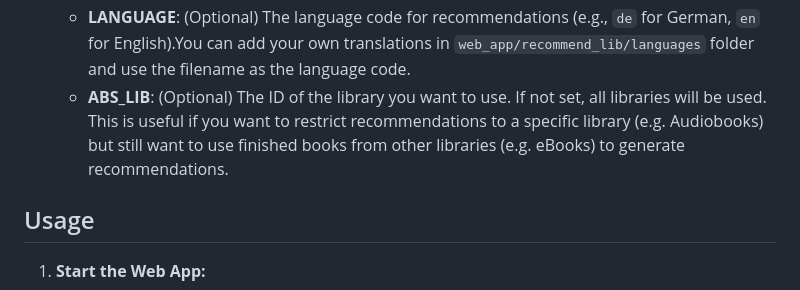
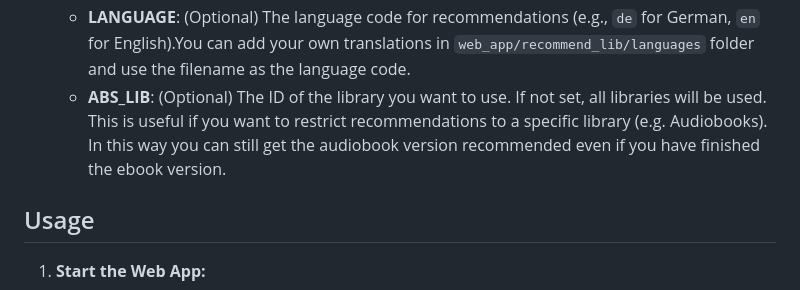
Before and after one commit to h43lb1t0/abs-audiobook-recommender, a Markdown page: README.md, the part around the change. GitHub-like rendering.

Commit message:
corrected ABS_LIB docs

```diff
--- a/README.md
+++ b/README.md
@@ -53,7 +53,7 @@ A personalized recommendation system for your [Audiobookshelf](https://www.audio
     *   **ABS_TOKEN**: Generate a token in your ABS user settings.
     *   **GEMINI_API_KEY**: Your API key from Google AI Studio.
     *   **LANGUAGE**: (Optional) The language code for recommendations (e.g., `de` for German, `en` for English).You can add your own translations in `web_app/recommend_lib/languages` folder and use the filename as the language code.
-    *   **ABS_LIB**: (Optional) The ID of the library you want to use. If not set, all libraries will be used. This is useful if you want to restrict recommendations to a specific library (e.g. Audiobooks) but still want to use finished books from other libraries (e.g. eBooks) to generate recommendations.
+    *   **ABS_LIB**: (Optional) The ID of the library you want to use. If not set, all libraries will be used. This is useful if you want to restrict recommendations to a specific library (e.g. Audiobooks). In this way you can still get the audiobook version recommended even if you have finished the ebook version.
 
 ## Usage
 
```
